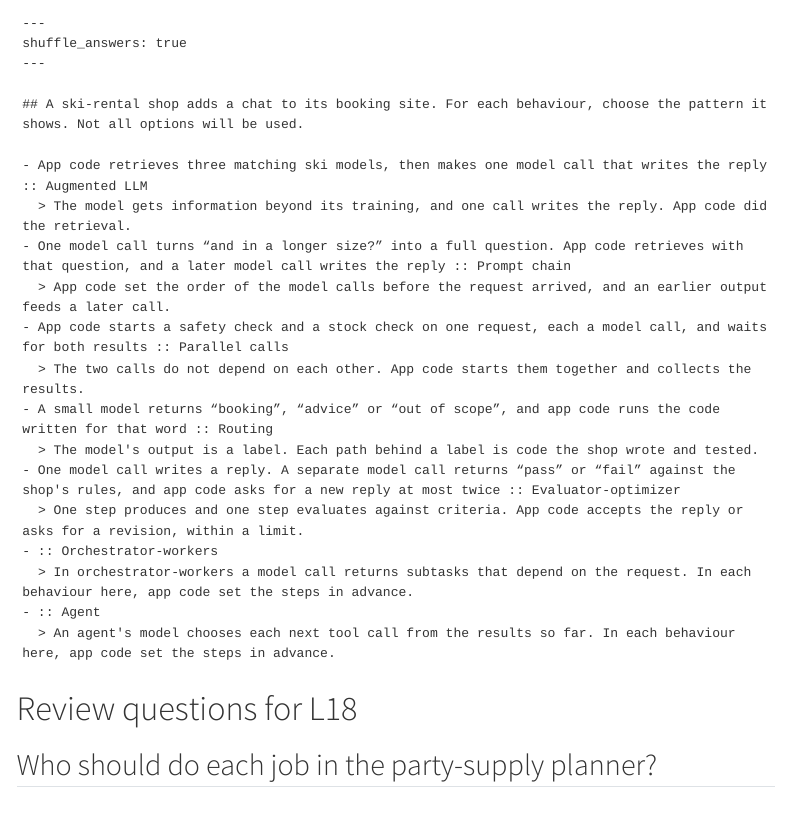
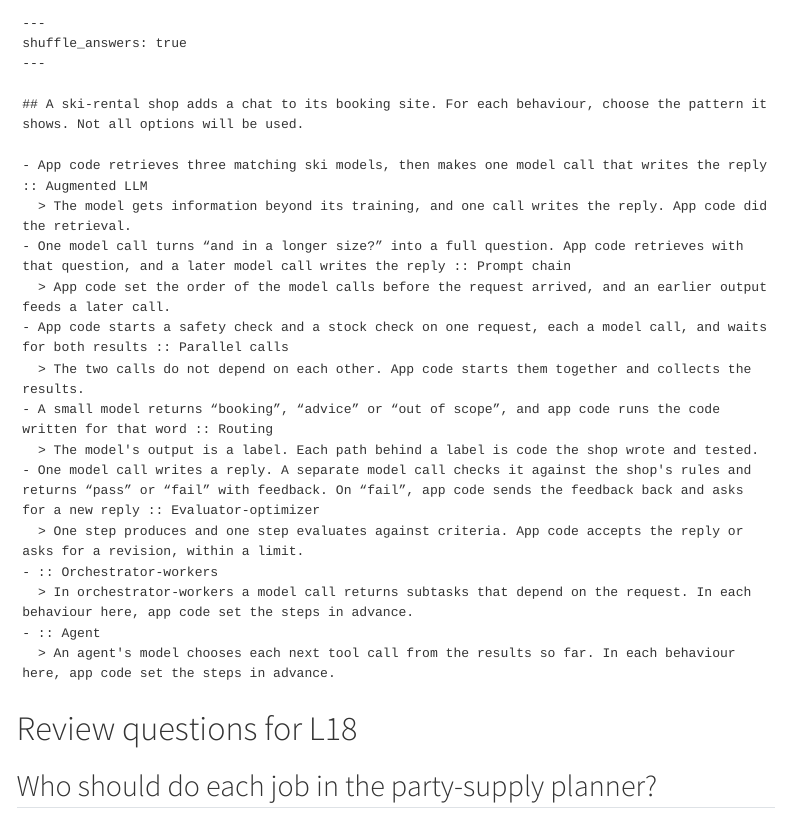
Before and after one commit to cpsc436c-2026w1/lecture-reviews, a Quarto document (l18.qmd): the page in a window 1100 px wide, from 1040 px down. Rendered offline with R 4.5, knitr and Pandoc in place of Quarto, with nearby package versions; menus at the side of the page are left out.

Commit message:
R18: evaluator-optimizer option matches the deck

```diff
--- a/l18.qmd
+++ b/l18.qmd
@@ -56,7 +56,7 @@ shuffle_answers: true
   > The two calls do not depend on each other. App code starts them together and collects the results.
 - A small model returns “booking”, “advice” or “out of scope”, and app code runs the code written for that word :: Routing
   > The model's output is a label. Each path behind a label is code the shop wrote and tested.
-- One model call writes a reply. A separate model call returns “pass” or “fail” against the shop's rules, and app code asks for a new reply at most twice :: Evaluator-optimizer
+- One model call writes a reply. A separate model call checks it against the shop's rules and returns “pass” or “fail” with feedback. On “fail”, app code sends the feedback back and asks for a new reply :: Evaluator-optimizer
   > One step produces and one step evaluates against criteria. App code accepts the reply or asks for a revision, within a limit.
 - :: Orchestrator-workers
   > In orchestrator-workers a model call returns subtasks that depend on the request. In each behaviour here, app code set the steps in advance.
```
Also changed, not shown: docs/search.json, 2 other files.
